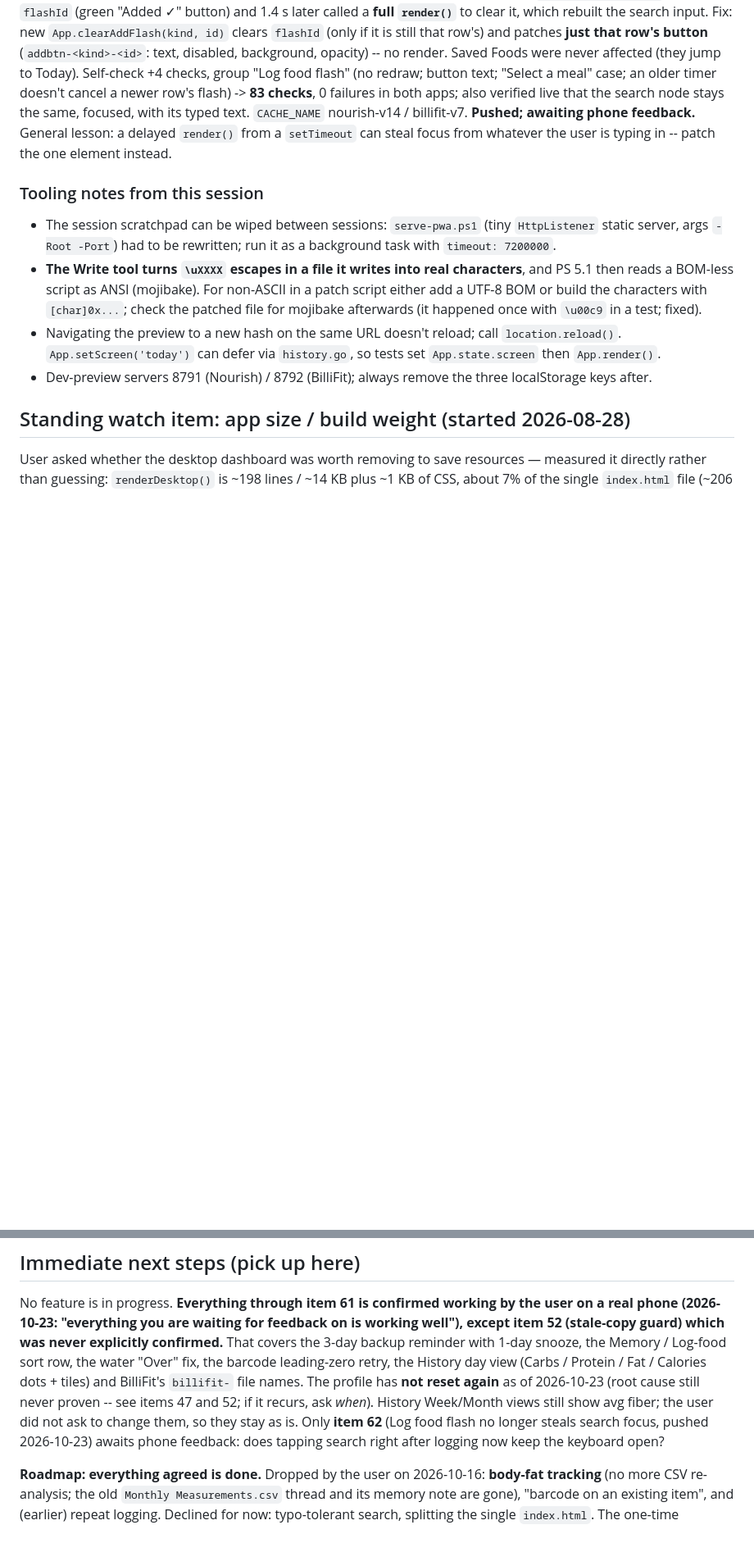
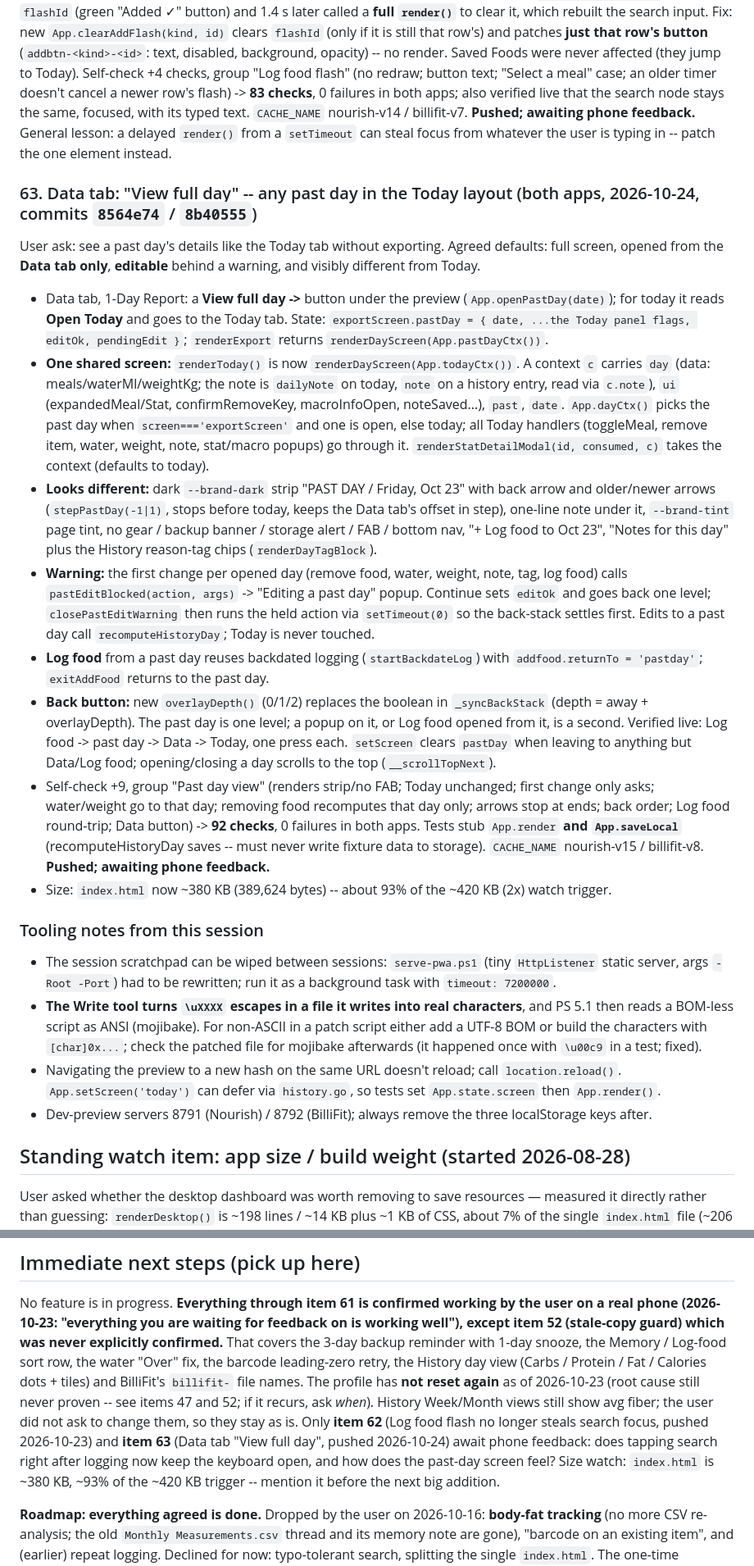
Before and after one commit to ahmed-waheed91/nourish-pwa, a Markdown page: plan.md, 2 parts joined by grey strips. Shown at 82% size. Rendered like a GitHub page; blank space fills up the shorter version.

Commit message:
plan.md: item 63 (Data tab View full day)
Co-Authored-By: Claude Opus 5.5 <noreply@anthropic.com>

```diff
--- a/plan.md
+++ b/plan.md
@@ -2167,6 +2168,39 @@ that the search node stays the same, focused, with its typed text. `CACHE_NAME`
 billifit-v7. **Pushed; awaiting phone feedback.** General lesson: a delayed `render()` from a
 `setTimeout` can steal focus from whatever the user is typing in -- patch the one element instead.
 
+### 63. Data tab: "View full day" -- any past day in the Today layout (both apps, 2026-10-24, commits `8564e74` / `8b40555`)
+User ask: see a past day's details like the Today tab without exporting. Agreed defaults: full screen,
+opened from the **Data tab only**, **editable** behind a warning, and visibly different from Today.
+- Data tab, 1-Day Report: a **View full day ->** button under the preview (`App.openPastDay(date)`); for
+  today it reads **Open Today** and goes to the Today tab. State: `exportScreen.pastDay = { date, ...the
+  Today panel flags, editOk, pendingEdit }`; `renderExport` returns `renderDayScreen(App.pastDayCtx())`.
+- **One shared screen:** `renderToday()` is now `renderDayScreen(App.todayCtx())`. A context `c` carries
+  `day` (data: meals/waterMl/weightKg; the note is `dailyNote` on today, `note` on a history entry, read via
+  `c.note`), `ui` (expandedMeal/Stat, confirmRemoveKey, macroInfoOpen, noteSaved...), `past`, `date`.
+  `App.dayCtx()` picks the past day when `screen==='exportScreen'` and one is open, else today; all Today
+  handlers (toggleMeal, remove item, water, weight, note, stat/macro popups) go through it.
+  `renderStatDetailModal(id, consumed, c)` takes the context (defaults to today).
+- **Looks different:** dark `--brand-dark` strip "PAST DAY / Friday, Oct 23" with back arrow and older/newer
+  arrows (`stepPastDay(-1|1)`, stops before today, keeps the Data tab's offset in step), one-line note
+  under it, `--brand-tint` page tint, no gear / backup banner / storage alert / FAB / bottom nav, "+ Log food
+  to Oct 23", "Notes for this day" plus the History reason-tag chips (`renderDayTagBlock`).
+- **Warning:** the first change per opened day (remove food, water, weight, note, tag, log food) calls
+  `pastEditBlocked(action, args)` -> "Editing a past day" popup. Continue sets `editOk` and goes back one
+  level; `closePastEditWarning` then runs the held action via `setTimeout(0)` so the back-stack settles
+  first. Edits to a past day call `recomputeHistoryDay`; Today is never touched.
+- **Log food** from a past day reuses backdated logging (`startBackdateLog`) with `addfood.returnTo =
+  'pastday'`; `exitAddFood` returns to the past day.
+- **Back button:** new `overlayDepth()` (0/1/2) replaces the boolean in `_syncBackStack` (depth = away +
+  overlayDepth). The past day is one level; a popup on it, or Log food opened from it, is a second. Verified
+  live: Log food -> past day -> Data -> Today, one press each. `setScreen` clears `pastDay` when leaving to
+  anything but Data/Log food; opening/closing a day scrolls to the top (`__scrollTopNext`).
+- Self-check +9, group "Past day view" (renders strip/no FAB; Today unchanged; first change only asks;
+  water/weight go to that day; removing food recomputes that day only; arrows stop at ends; back order;
+  Log food round-trip; Data button) -> **92 checks**, 0 failures in both apps. Tests stub `App.render`
+  **and `App.saveLocal`** (recomputeHistoryDay saves -- must never write fixture data to storage).
+  `CACHE_NAME` nourish-v15 / billifit-v8. **Pushed; awaiting phone feedback.**
+- Size: `index.html` now ~380 KB (389,624 bytes) -- about 93% of the ~420 KB (2x) watch trigger.
+
 ### Tooling notes from this session
 - The session scratchpad can be wiped between sessions: `serve-pwa.ps1` (tiny `HttpListener` static
   server, args `-Root -Port`) had to be rewritten; run it as a background task with `timeout: 7200000`.
@@ -2226,7 +2260,9 @@ History day view (Carbs / Protein / Fat / Calories dots + tiles) and BilliFit's
 The profile has **not reset again** as of 2026-10-23 (root cause still never proven -- see items 47 and
 52; if it recurs, ask *when*). History Week/Month views still show avg fiber; the user did not ask to
 change them, so they stay as is. Only **item 62** (Log food flash no longer steals search focus, pushed
-2026-10-23) awaits phone feedback: does tapping search right after logging now keep the keyboard open?
+2026-10-23) and **item 63** (Data tab "View full day", pushed 2026-10-24) await phone feedback: does
+tapping search right after logging now keep the keyboard open, and how does the past-day screen feel?
+Size watch: `index.html` is ~380 KB, ~93% of the ~420 KB trigger -- mention it before the next big addition.
 
 **Roadmap: everything agreed is done.** Dropped by the user on 2026-10-16: **body-fat tracking** (no more
 CSV re-analysis; the old `Monthly Measurements.csv` thread and its memory note are gone), "barcode on an
```
Also changed, not shown: other parts of plan.md (+2 -1 lines).
